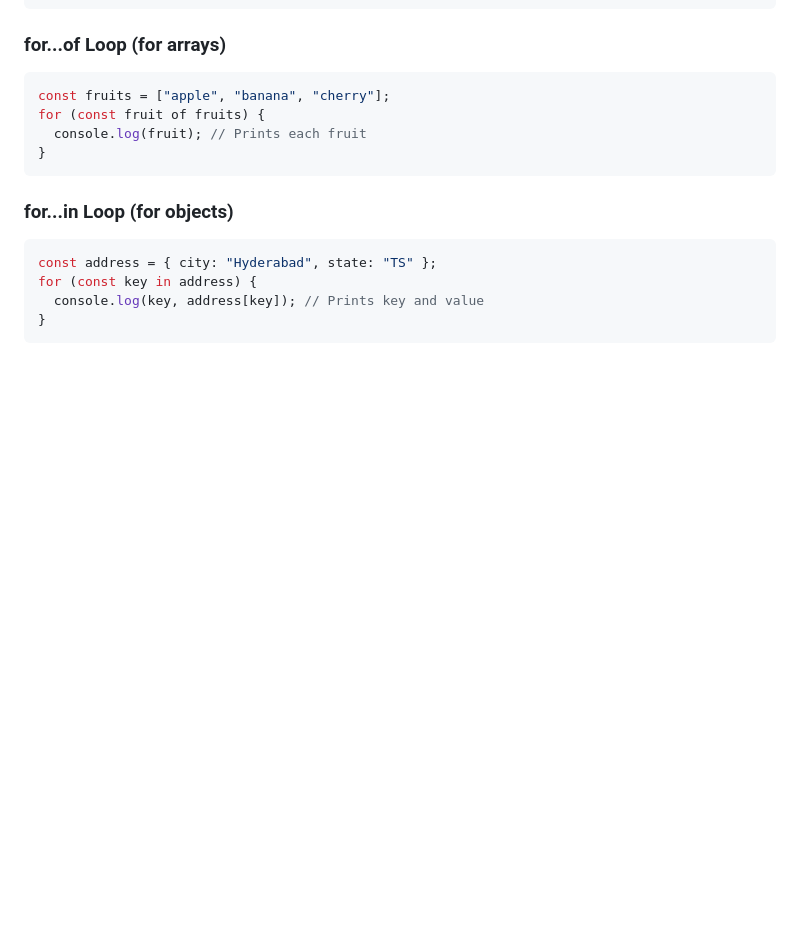
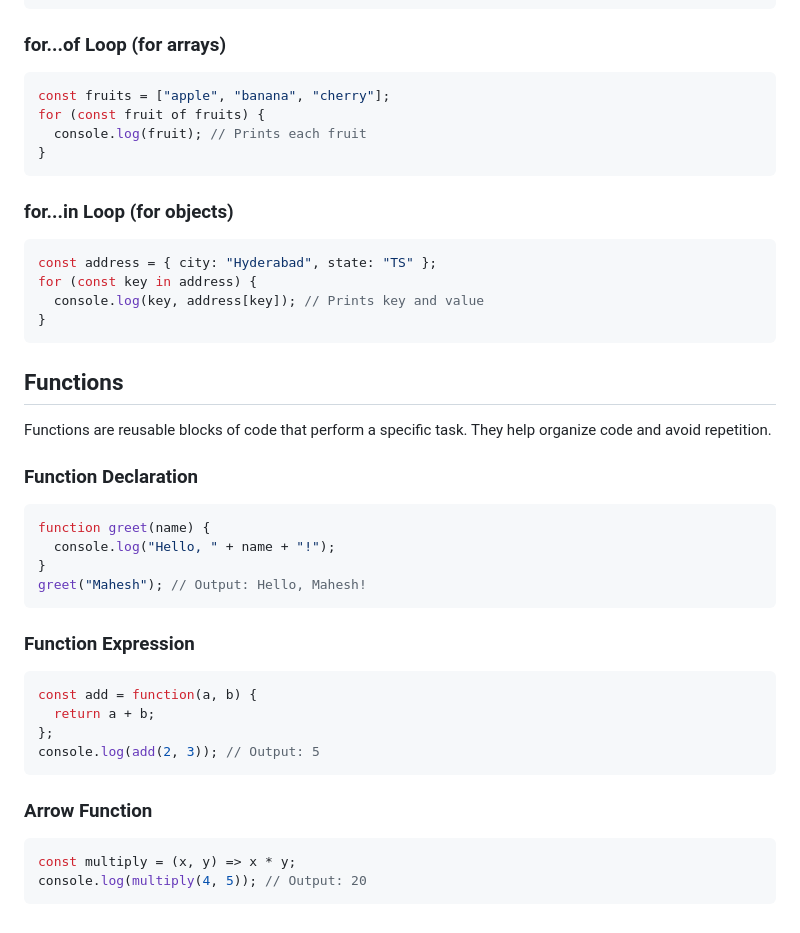
Before and after one commit to Maheshvenneti/sep_reactjs, a Markdown page: README.md, the part around the change. GitHub-like rendering; blank space fills up the shorter version.

Commit message:
Add section on functions with examples for declaration, expression, and arrow functions

````diff
--- a/README.md
+++ b/README.md
@@ -209,3 +209,31 @@ for (const key in address) {
   console.log(key, address[key]); // Prints key and value
 }
 ```
+## Functions
+
+Functions are reusable blocks of code that perform a specific task. They help organize code and avoid repetition.
+
+### Function Declaration
+
+```js
+function greet(name) {
+  console.log("Hello, " + name + "!");
+}
+greet("Mahesh"); // Output: Hello, Mahesh!
+```
+
+### Function Expression
+
+```js
+const add = function(a, b) {
+  return a + b;
+};
+console.log(add(2, 3)); // Output: 5
+```
+
+### Arrow Function
+
+```js
+const multiply = (x, y) => x * y;
+console.log(multiply(4, 5)); // Output: 20
+```
````
